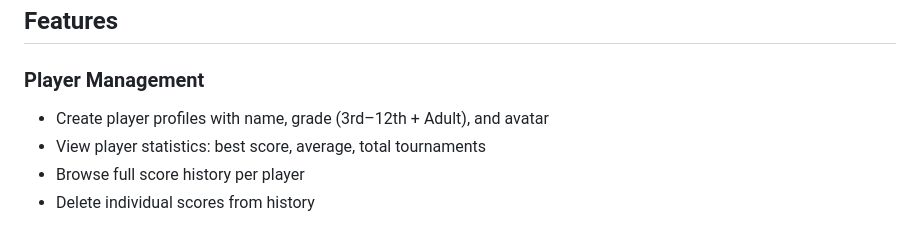
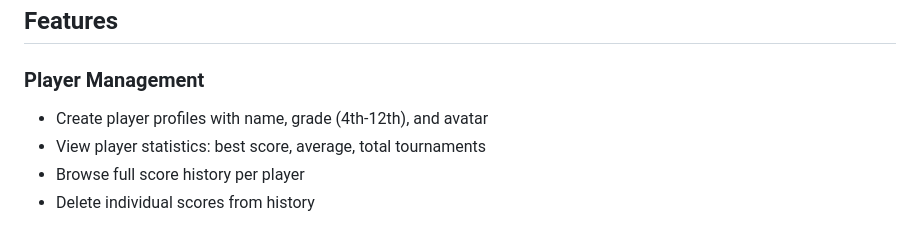
Before and after one commit to JenaLRW/WillAim, a Markdown page: README.md, the part around the change. Rendered like a GitHub page.

```diff
--- a/README.md
+++ b/README.md
@@ -9,7 +9,7 @@ Built with React Native and Expo. Runs on iOS and Android via [Expo Go](https://
 ## Features
 
 ### Player Management
-- Create player profiles with name, grade (3rd–12th + Adult), and avatar
+- Create player profiles with name, grade (4th-12th), and avatar
 - View player statistics: best score, average, total tournaments
 - Browse full score history per player
 - Delete individual scores from history
```
